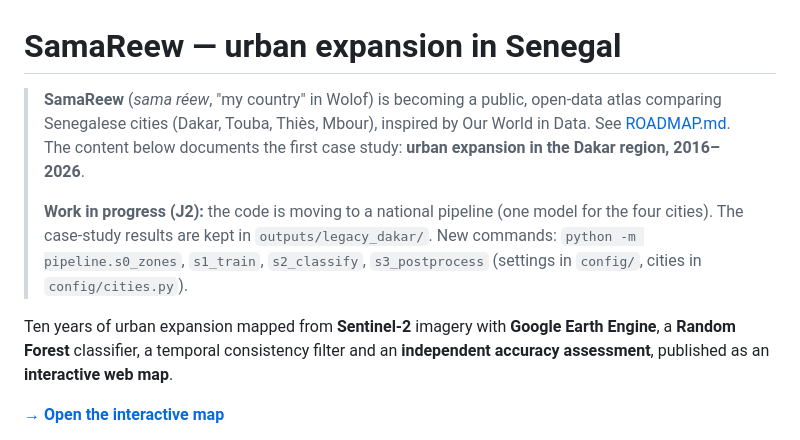
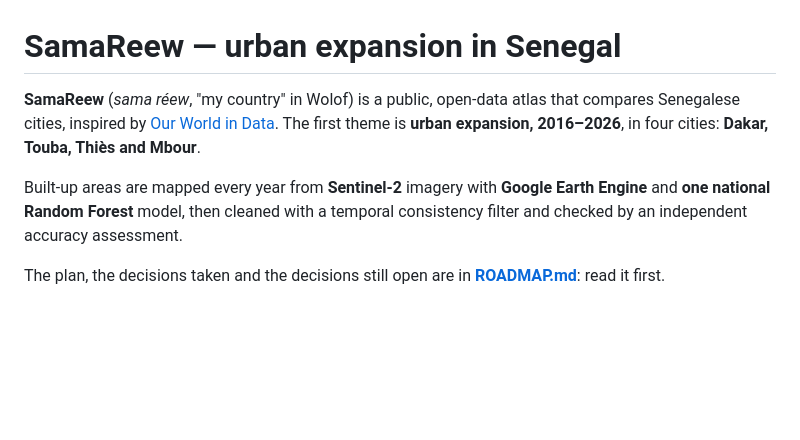
Before and after one commit to Bigtapha/samareew, a Markdown page: README.md, the part around one of its changes. GitHub-like rendering; blank space fills up the shorter version.

```diff
--- a/README.md
+++ b/README.md
@@ -1,18 +1,13 @@
 # SamaReew — urban expansion in Senegal
 
-> **SamaReew** (_sama réew_, "my country" in Wolof) is becoming a public, open-data atlas
-> comparing Senegalese cities (Dakar, Touba, Thiès, Mbour), inspired by Our World in Data.
-> See [ROADMAP.md](ROADMAP.md). The content below documents the first case study:
-> **urban expansion in the Dakar region, 2016–2026**.
->
-> **Work in progress (J2):** the code is moving to a national pipeline (one model for the
-> four cities). The case-study results are kept in `outputs/legacy_dakar/`. New commands:
-> `python -m pipeline.s0_zones`, `s1_train`, `s2_classify`, `s3_postprocess`
-> (settings in `config/`, cities in `config/cities.py`).
+**SamaReew** (_sama réew_, "my country" in Wolof) is a public, open-data atlas that compares
+Senegalese cities, inspired by [Our World in Data](https://ourworldindata.org). The first
+theme is **urban expansion, 2016–2026**, in four cities: **Dakar, Touba, Thiès and Mbour**.
 
-Ten years of urban expansion mapped from **Sentinel-2** imagery with **Google Earth Engine**,
-a **Random Forest** classifier, a temporal consistency filter and an **independent accuracy
-assessment**, published as an **interactive web map**.
+Built-up areas are mapped every year from **Sentinel-2** imagery with **Google Earth Engine**
+and **one national Random Forest** model, then cleaned with a temporal consistency filter
+and checked by an independent accuracy assessment.
 
-**[→ Open the interactive map](https://Bigtapha.github.io/samareew/)**
+The plan, the decisions taken and the decisions still open are in **[ROADMAP.md](ROADMAP.md)**:
+read it first.
 
```
Also changed, not shown: other parts of README.md (+98 -64 lines).
